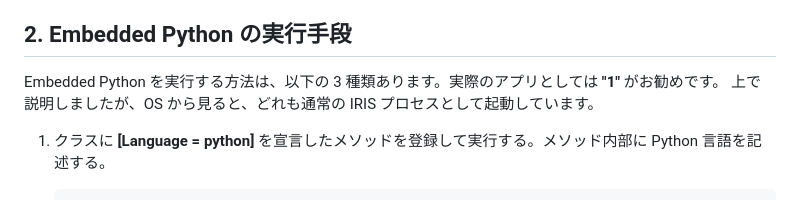
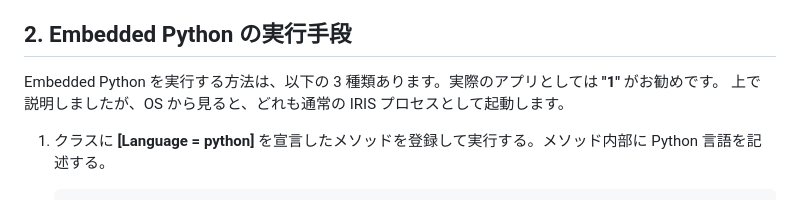
Before and after one commit to Tomo0Okuyama/meetup2024WorkShop, a Markdown page: 2.EmbeddedPython/README.md, the part around the change. Drawn GitHub-style.

```diff
--- a/2.EmbeddedPython/README.md
+++ b/2.EmbeddedPython/README.md
@@ -27,7 +27,7 @@ IRIS 2024.1 for Windows では、一般的な Python モジュールではなく
 ## 2. Embedded Python の実行手段
 
 Embedded Python を実行する方法は、以下の 3 種類あります。実際のアプリとしては **"1"** がお勧めです。
-上で説明しましたが、OS から見ると、どれも通常の IRIS プロセスとして起動しています。
+上で説明しましたが、OS から見ると、どれも通常の IRIS プロセスとして起動します。
 
 1. クラスに **[Language = python]** を宣言したメソッドを登録して実行する。メソッド内部に Python 言語を記述する。
 
```
